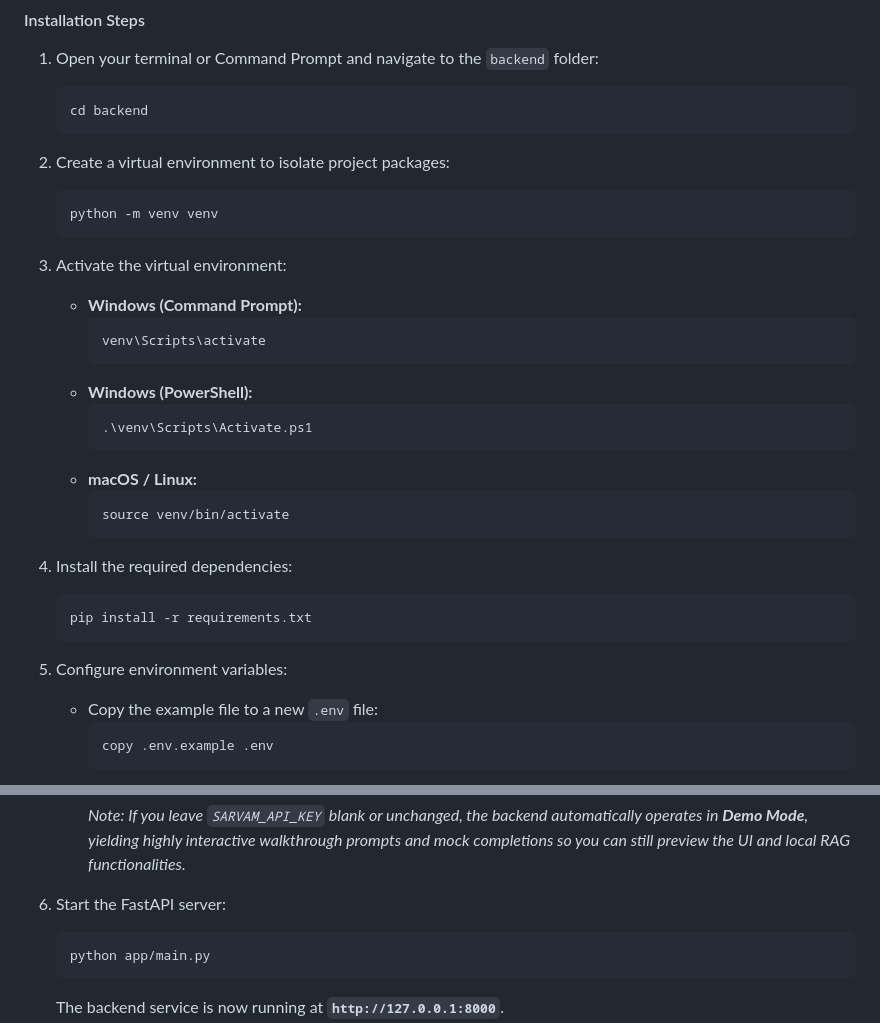
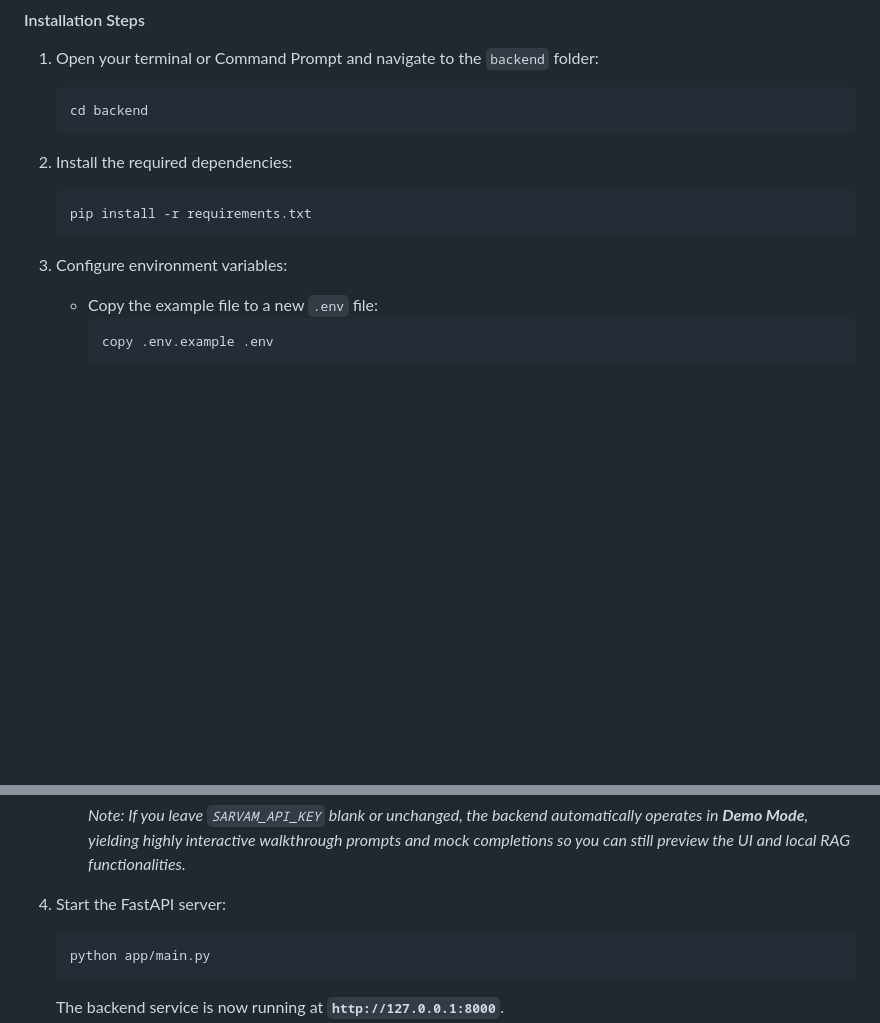
Before and after one commit to ATHARV311/Sarvam_CB, a Markdown page: README.md, 2 parts joined by grey strips. Drawn GitHub-style; blank space fills up the shorter version.

````diff
--- a/README.md
+++ b/README.md
@@ -65,32 +65,12 @@ Ensure you have **Python 3.8+** installed on your operating system.
    ```bash
    cd backend
    ```
-
-2. Create a virtual environment to isolate project packages:
-   ```bash
-   python -m venv venv
-   ```
-
-3. Activate the virtual environment:
-   * **Windows (Command Prompt):**
-     ```cmd
-     venv\Scripts\activate
-     ```
-   * **Windows (PowerShell):**
-     ```powershell
-     .\venv\Scripts\Activate.ps1
-     ```
-   * **macOS / Linux:**
-     ```bash
-     source venv/bin/activate
-     ```
-
-4. Install the required dependencies:
+2. Install the required dependencies:
    ```bash
    pip install -r requirements.txt
    ```
 
-5. Configure environment variables:
+3. Configure environment variables:
    * Copy the example file to a new `.env` file:
      ```bash
      copy .env.example .env
@@ -105,7 +85,7 @@ Ensure you have **Python 3.8+** installed on your operating system.
      ```
      *Note: If you leave `SARVAM_API_KEY` blank or unchanged, the backend automatically operates in **Demo Mode**, yielding highly interactive walkthrough prompts and mock completions so you can still preview the UI and local RAG functionalities.*
 
-6. Start the FastAPI server:
+4. Start the FastAPI server:
    ```bash
    python app/main.py
    ```
````
